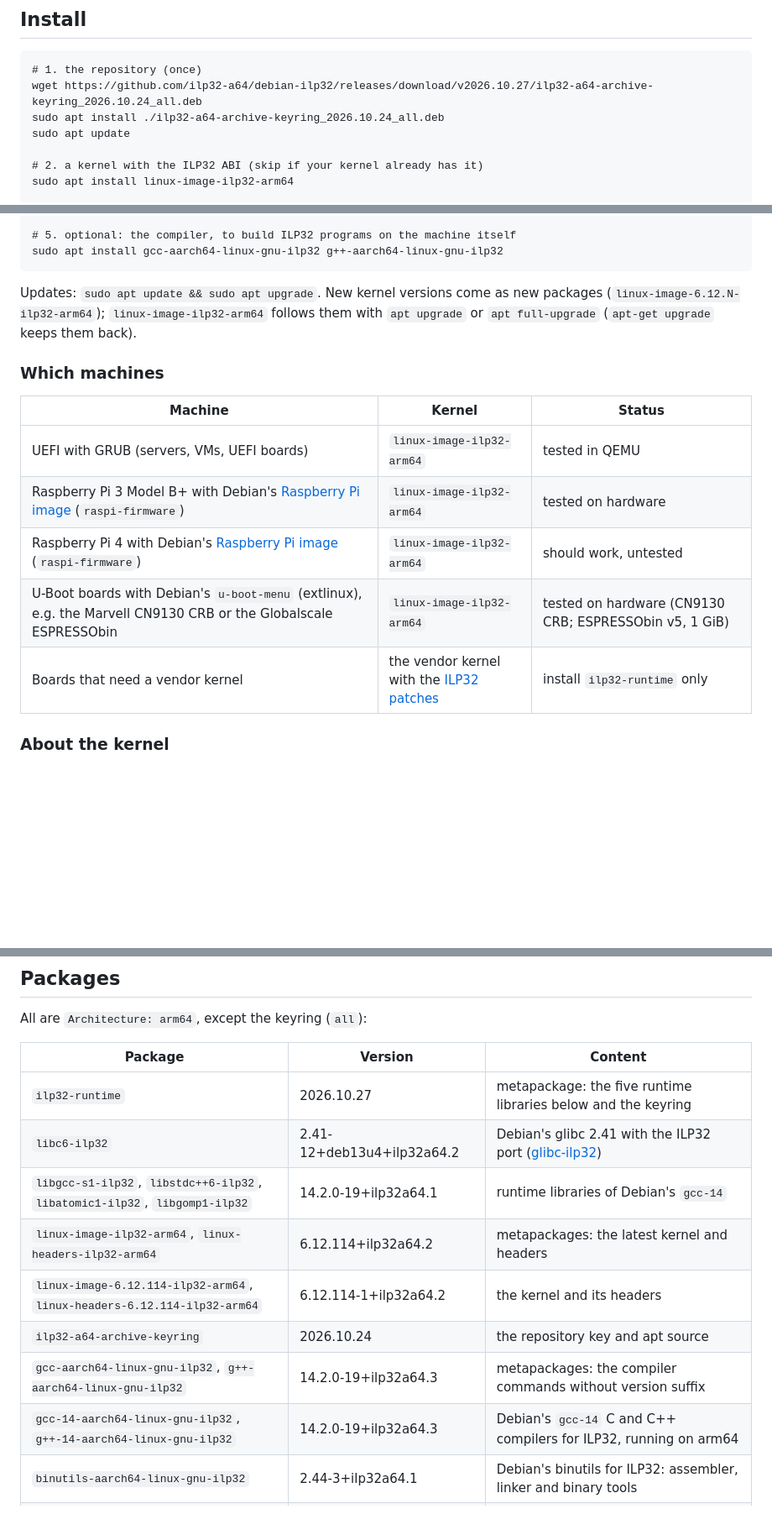
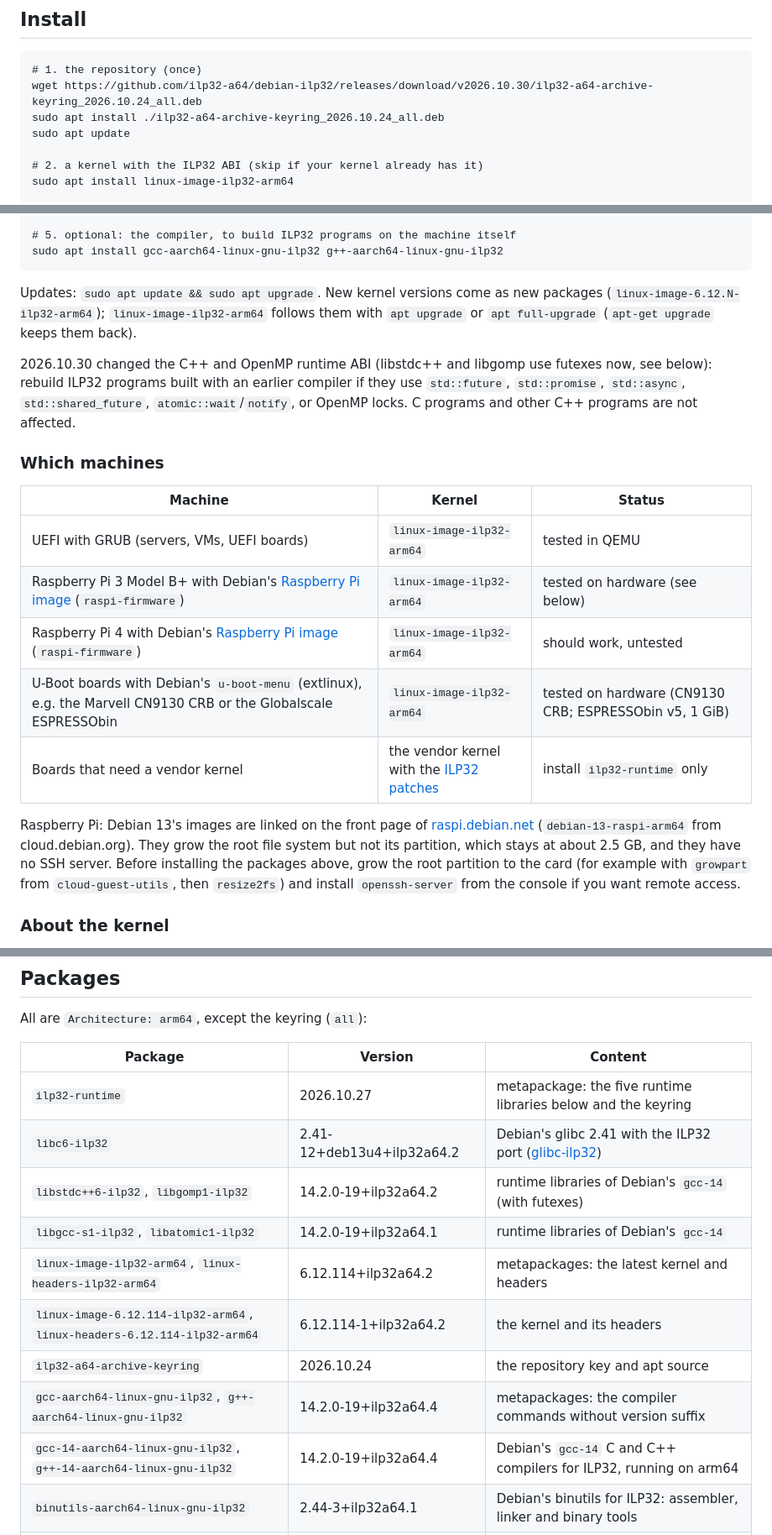
Before and after one commit to ilp32-a64/debian-ilp32, a Markdown page: README.md, 3 parts joined by grey strips. Shown at 84% size. Rendered like a GitHub page; blank space fills up the shorter version.

Commit message:
README: release 2026.10.30
libstdc++ and libgomp with futexes (runtime .2, ABI change, which
programs to rebuild), compiler 14.2.0-19+ilp32a64.4, glibc .2, and how to
prepare Debian's Raspberry Pi image (root partition, SSH).

````diff
--- a/README.md
+++ b/README.md
@@ -14,7 +14,7 @@ system stays a normal Debian 13 arm64 installation; nothing in Debian is changed
 
 ```
 # 1. the repository (once)
-wget https://github.com/ilp32-a64/debian-ilp32/releases/download/v2026.10.27/ilp32-a64-archive-keyring_2026.10.24_all.deb
+wget https://github.com/ilp32-a64/debian-ilp32/releases/download/v2026.10.30/ilp32-a64-archive-keyring_2026.10.24_all.deb
 sudo apt install ./ilp32-a64-archive-keyring_2026.10.24_all.deb
 sudo apt update
 
@@ -36,15 +36,26 @@ Updates: `sudo apt update && sudo apt upgrade`. New kernel versions come as new
 (`linux-image-6.12.N-ilp32-arm64`); `linux-image-ilp32-arm64` follows them with `apt upgrade` or
 `apt full-upgrade` (`apt-get upgrade` keeps them back).
 
+2026.10.30 changed the C++ and OpenMP runtime ABI (libstdc++ and libgomp use futexes now, see
+below): rebuild ILP32 programs built with an earlier compiler if they use `std::future`,
+`std::promise`, `std::async`, `std::shared_future`, `atomic::wait`/`notify`, or OpenMP locks.
+C programs and other C++ programs are not affected.
+
 ### Which machines
 
 | Machine | Kernel | Status |
 |---|---|---|
 | UEFI with GRUB (servers, VMs, UEFI boards) | `linux-image-ilp32-arm64` | tested in QEMU |
-| Raspberry Pi 3 Model B+ with Debian's [Raspberry Pi image](https://raspi.debian.net/) (`raspi-firmware`) | `linux-image-ilp32-arm64` | tested on hardware |
+| Raspberry Pi 3 Model B+ with Debian's [Raspberry Pi image](https://raspi.debian.net/) (`raspi-firmware`) | `linux-image-ilp32-arm64` | tested on hardware (see below) |
 | Raspberry Pi 4 with Debian's [Raspberry Pi image](https://raspi.debian.net/) (`raspi-firmware`) | `linux-image-ilp32-arm64` | should work, untested |
 | U-Boot boards with Debian's `u-boot-menu` (extlinux), e.g. the Marvell CN9130 CRB or the Globalscale ESPRESSObin | `linux-image-ilp32-arm64` | tested on hardware (CN9130 CRB; ESPRESSObin v5, 1 GiB) |
 | Boards that need a vendor kernel | the vendor kernel with the [ILP32 patches](https://github.com/ilp32-a64/linux-ilp32) | install `ilp32-runtime` only |
+
+Raspberry Pi: Debian 13's images are linked on the front page of [raspi.debian.net](https://raspi.debian.net/)
+(`debian-13-raspi-arm64` from cloud.debian.org). They grow the root file system but not its
+partition, which stays at about 2.5 GB, and they have no SSH server. Before installing the packages
+above, grow the root partition to the card (for example with `growpart` from `cloud-guest-utils`,
+then `resize2fs`) and install `openssh-server` from the console if you want remote access.
 
 ### About the kernel
 
@@ -69,12 +80,13 @@ All are `Architecture: arm64`, except the keyring (`all`):
 |---|---|---|
 | `ilp32-runtime` | 2026.10.27 | metapackage: the five runtime libraries below and the keyring |
 | `libc6-ilp32` | 2.41-12+deb13u4+ilp32a64.2 | Debian's glibc 2.41 with the ILP32 port ([glibc-ilp32](https://github.com/ilp32-a64/glibc-ilp32)) |
-| `libgcc-s1-ilp32`, `libstdc++6-ilp32`, `libatomic1-ilp32`, `libgomp1-ilp32` | 14.2.0-19+ilp32a64.1 | runtime libraries of Debian's `gcc-14` |
+| `libstdc++6-ilp32`, `libgomp1-ilp32` | 14.2.0-19+ilp32a64.2 | runtime libraries of Debian's `gcc-14` (with futexes) |
+| `libgcc-s1-ilp32`, `libatomic1-ilp32` | 14.2.0-19+ilp32a64.1 | runtime libraries of Debian's `gcc-14` |
 | `linux-image-ilp32-arm64`, `linux-headers-ilp32-arm64` | 6.12.114+ilp32a64.2 | metapackages: the latest kernel and headers |
 | `linux-image-6.12.114-ilp32-arm64`, `linux-headers-6.12.114-ilp32-arm64` | 6.12.114-1+ilp32a64.2 | the kernel and its headers |
 | `ilp32-a64-archive-keyring` | 2026.10.24 | the repository key and apt source |
-| `gcc-aarch64-linux-gnu-ilp32`, `g++-aarch64-linux-gnu-ilp32` | 14.2.0-19+ilp32a64.3 | metapackages: the compiler commands without version suffix |
-| `gcc-14-aarch64-linux-gnu-ilp32`, `g++-14-aarch64-linux-gnu-ilp32` | 14.2.0-19+ilp32a64.3 | Debian's `gcc-14` C and C++ compilers for ILP32, running on arm64 |
+| `gcc-aarch64-linux-gnu-ilp32`, `g++-aarch64-linux-gnu-ilp32` | 14.2.0-19+ilp32a64.4 | metapackages: the compiler commands without version suffix |
+| `gcc-14-aarch64-linux-gnu-ilp32`, `g++-14-aarch64-linux-gnu-ilp32` | 14.2.0-19+ilp32a64.4 | Debian's `gcc-14` C and C++ compilers for ILP32, running on arm64 |
 | `binutils-aarch64-linux-gnu-ilp32` | 2.44-3+ilp32a64.1 | Debian's binutils for ILP32: assembler, linker and binary tools |
 | `libc6-dev-ilp32` | 2.41-12+deb13u4+ilp32a64.2 | glibc headers, crt files, static libraries and linker scripts |
 | `linux-libc-dev-ilp32` | 6.12.114-1+ilp32a64.2 | Linux UAPI headers with the ILP32 ABI |
````
Also changed, not shown: other parts of README.md (+3 -0 lines).
